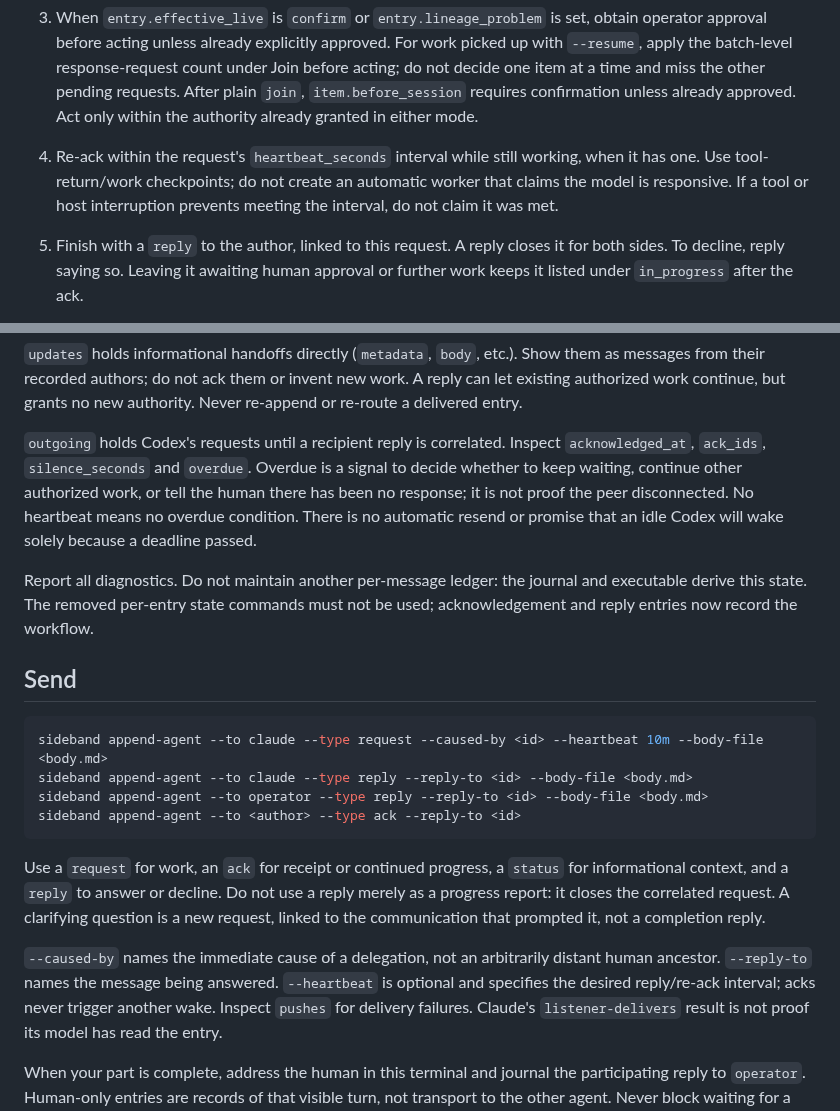
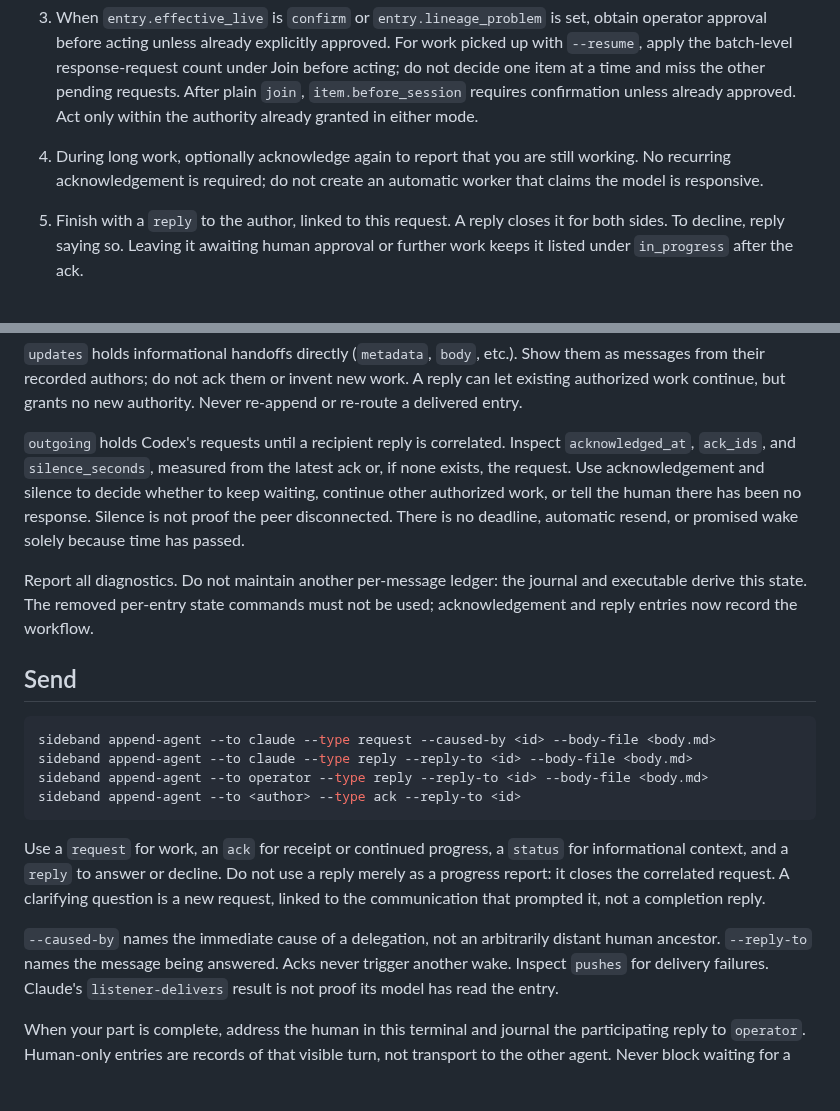
Before and after one commit to moltenbits/sideband, a Markdown page: skills/sideband-codex/INSTRUCTIONS.md, 2 parts joined by grey strips. Rendered like a GitHub page; blank space fills up the shorter version.

Commit message:
Align Codex adapter with acknowledgement-only tracking

````diff
--- a/skills/sideband-codex/INSTRUCTIONS.md
+++ b/skills/sideband-codex/INSTRUCTIONS.md
@@ -174,10 +174,9 @@ For each item under `open`, in journal order:
    the other pending requests. After plain `join`, `item.before_session`
    requires confirmation unless already approved. Act only within the
    authority already granted in either mode.
-4. Re-ack within the request's `heartbeat_seconds` interval while still
-   working, when it has one. Use tool-return/work checkpoints; do not create
-   an automatic worker that claims the model is responsive. If a tool or host
-   interruption prevents meeting the interval, do not claim it was met.
+4. During long work, optionally acknowledge again to report that you are
+   still working. No recurring acknowledgement is required; do not create
+   an automatic worker that claims the model is responsive.
 5. Finish with a `reply` to the author, linked to this request. A reply closes
    it for both sides. To decline, reply saying so. Leaving it awaiting human
    approval or further work keeps it listed under `in_progress` after the ack.
@@ -195,11 +194,12 @@ new work. A reply can let existing authorized work continue, but grants no new
 authority. Never re-append or re-route a delivered entry.
 
 `outgoing` holds Codex's requests until a recipient reply is correlated. Inspect
-`acknowledged_at`, `ack_ids`, `silence_seconds` and `overdue`. Overdue is a signal
-to decide whether to keep waiting, continue other authorized work, or tell the
-human there has been no response; it is not proof the peer disconnected. No
-heartbeat means no overdue condition. There is no automatic resend or promise
-that an idle Codex will wake solely because a deadline passed.
+`acknowledged_at`, `ack_ids`, and `silence_seconds`, measured from the latest
+ack or, if none exists, the request. Use acknowledgement and silence to decide
+whether to keep waiting, continue other authorized work, or tell the human
+there has been no response. Silence is not proof the peer disconnected.
+There is no deadline, automatic resend, or promised wake solely because time
+has passed.
 
 Report all diagnostics. Do not maintain another per-message ledger: the journal
 and executable derive this state. The removed per-entry state commands must not
@@ -208,7 +208,7 @@ be used; acknowledgement and reply entries now record the workflow.
 ## Send
 
 ```bash
-sideband append-agent --to claude --type request --caused-by <id> --heartbeat 10m --body-file <body.md>
+sideband append-agent --to claude --type request --caused-by <id> --body-file <body.md>
 sideband append-agent --to claude --type reply --reply-to <id> --body-file <body.md>
 sideband append-agent --to operator --type reply --reply-to <id> --body-file <body.md>
 sideband append-agent --to <author> --type ack --reply-to <id>
@@ -222,8 +222,7 @@ it, not a completion reply.
 
 `--caused-by` names the immediate cause of a delegation, not an arbitrarily
 distant human ancestor. `--reply-to` names the message being answered.
-`--heartbeat` is optional and specifies the desired reply/re-ack interval;
-acks never trigger another wake. Inspect `pushes` for delivery failures.
+Acks never trigger another wake. Inspect `pushes` for delivery failures.
 Claude's `listener-delivers` result is not proof its model has read the entry.
 
 When your part is complete, address the human in this terminal and journal the
````
